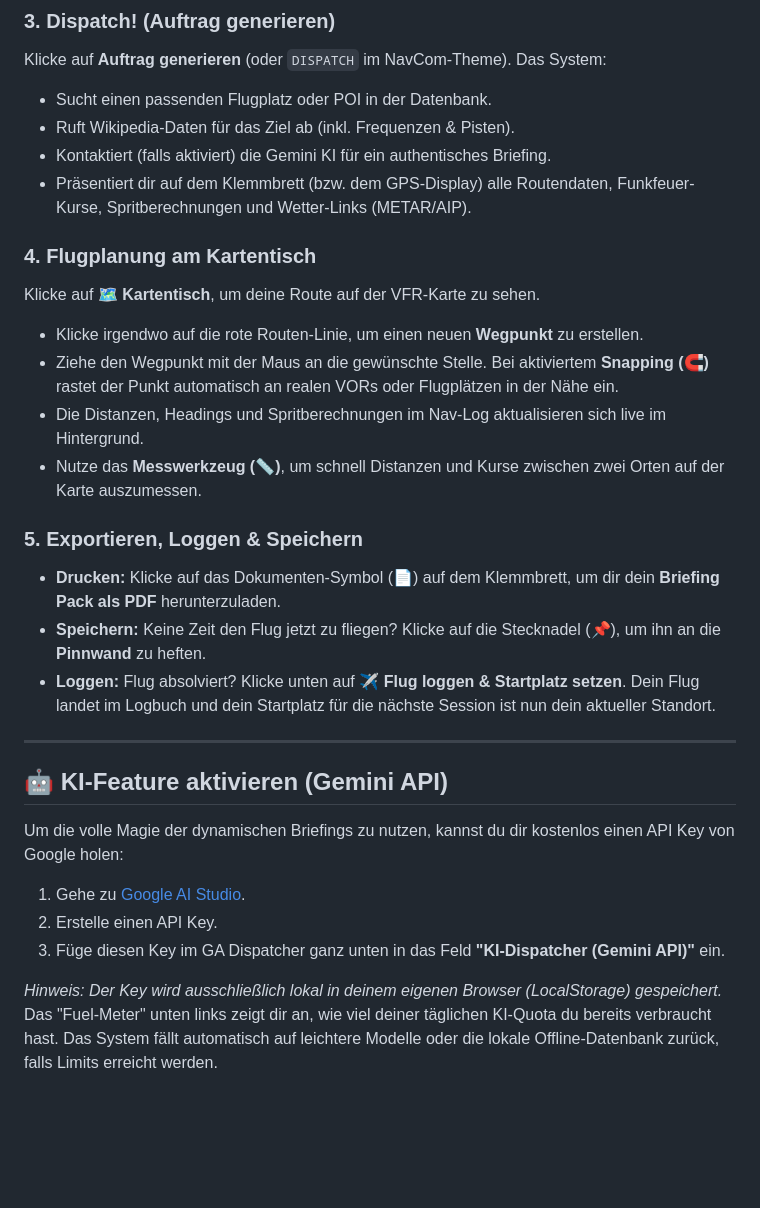
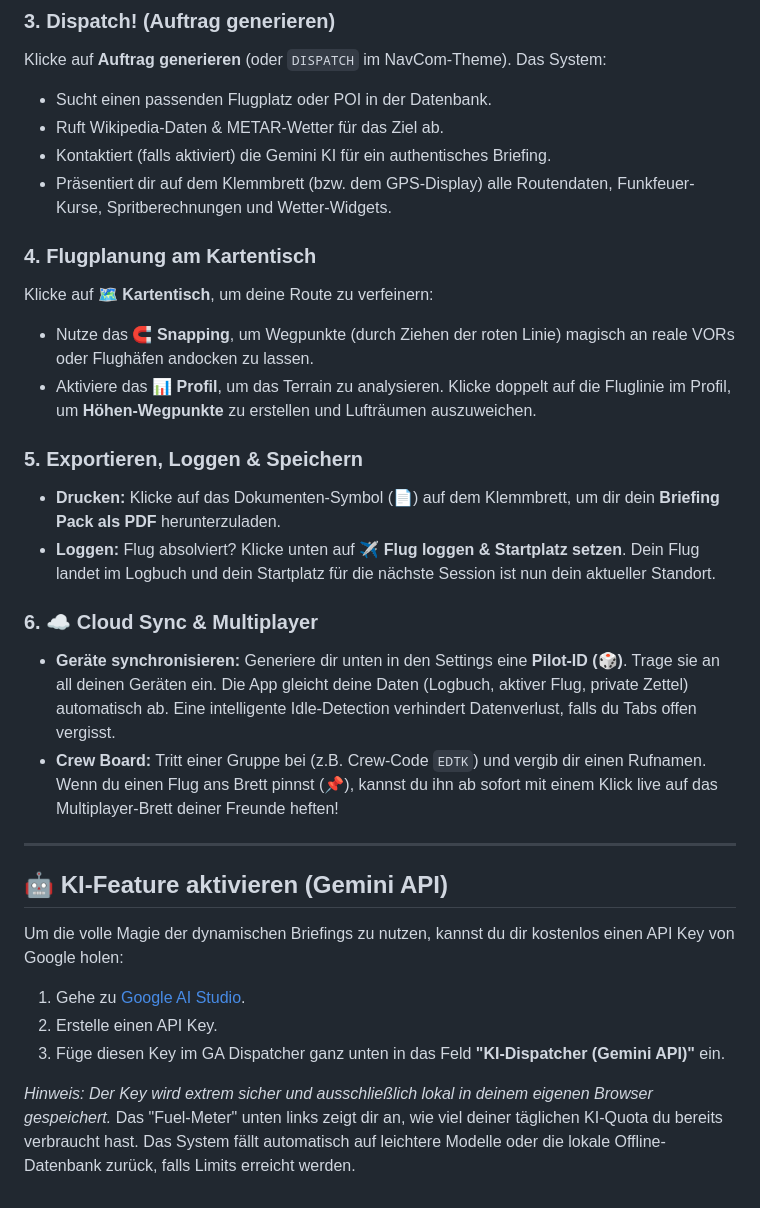
Before and after one commit to iNherjer/GA-dispatcher, a Markdown page: README.md, the part around one of its changes. Rendered like a GitHub page; blank space fills up the shorter version.

```diff
--- a/README.md
+++ b/README.md
@@ -44,21 +45,22 @@ Der **GA Dispatcher** ist ein interaktiver, webbasierter Flugdienstleiter für G
 ### 3. Dispatch! (Auftrag generieren)
 Klicke auf **Auftrag generieren** (oder `DISPATCH` im NavCom-Theme). Das System:
 * Sucht einen passenden Flugplatz oder POI in der Datenbank.
-* Ruft Wikipedia-Daten für das Ziel ab (inkl. Frequenzen & Pisten).
+* Ruft Wikipedia-Daten & METAR-Wetter für das Ziel ab.
 * Kontaktiert (falls aktiviert) die Gemini KI für ein authentisches Briefing.
-* Präsentiert dir auf dem Klemmbrett (bzw. dem GPS-Display) alle Routendaten, Funkfeuer-Kurse, Spritberechnungen und Wetter-Links (METAR/AIP).
+* Präsentiert dir auf dem Klemmbrett (bzw. dem GPS-Display) alle Routendaten, Funkfeuer-Kurse, Spritberechnungen und Wetter-Widgets.
 
 ### 4. Flugplanung am Kartentisch
-Klicke auf **🗺️ Kartentisch**, um deine Route auf der VFR-Karte zu sehen.
-* Klicke irgendwo auf die rote Routen-Linie, um einen neuen **Wegpunkt** zu erstellen.
-* Ziehe den Wegpunkt mit der Maus an die gewünschte Stelle. Bei aktiviertem **Snapping (🧲)** rastet der Punkt automatisch an realen VORs oder Flugplätzen in der Nähe ein.
-* Die Distanzen, Headings und Spritberechnungen im Nav-Log aktualisieren sich live im Hintergrund.
-* Nutze das **Messwerkzeug (📏)**, um schnell Distanzen und Kurse zwischen zwei Orten auf der Karte auszumessen.
+Klicke auf **🗺️ Kartentisch**, um deine Route zu verfeinern:
+* Nutze das **🧲 Snapping**, um Wegpunkte (durch Ziehen der roten Linie) magisch an reale VORs oder Flughäfen andocken zu lassen.
+* Aktiviere das **📊 Profil**, um das Terrain zu analysieren. Klicke doppelt auf die Fluglinie im Profil, um **Höhen-Wegpunkte** zu erstellen und Lufträumen auszuweichen.
 
 ### 5. Exportieren, Loggen & Speichern
 * **Drucken:** Klicke auf das Dokumenten-Symbol (📄) auf dem Klemmbrett, um dir dein **Briefing Pack als PDF** herunterzuladen.
-* **Speichern:** Keine Zeit den Flug jetzt zu fliegen? Klicke auf die Stecknadel (📌), um ihn an die **Pinnwand** zu heften.
 * **Loggen:** Flug absolviert? Klicke unten auf **✈️ Flug loggen & Startplatz setzen**. Dein Flug landet im Logbuch und dein Startplatz für die nächste Session ist nun dein aktueller Standort.
+
+### 6. ☁️ Cloud Sync & Multiplayer
+* **Geräte synchronisieren:** Generiere dir unten in den Settings eine **Pilot-ID (🎲)**. Trage sie an all deinen Geräten ein. Die App gleicht deine Daten (Logbuch, aktiver Flug, private Zettel) automatisch ab. Eine intelligente Idle-Detection verhindert Datenverlust, falls du Tabs offen vergisst.
+* **Crew Board:** Tritt einer Gruppe bei (z.B. Crew-Code `EDTK`) und vergib dir einen Rufnamen. Wenn du einen Flug ans Brett pinnst (📌), kannst du ihn ab sofort mit einem Klick live auf das Multiplayer-Brett deiner Freunde heften!
 
 ---
 
@@ -68,4 +70,4 @@ Um die volle Magie der dynamischen Briefings zu nutzen, kannst du dir kostenlos
 2. Erstelle einen API Key.
 3. Füge diesen Key im GA Dispatcher ganz unten in das Feld **"KI-Dispatcher (Gemini API)"** ein.
 
-*Hinweis: Der Key wird ausschließlich lokal in deinem eigenen Browser (LocalStorage) gespeichert.* Das "Fuel-Meter" unten links zeigt dir an, wie viel deiner täglichen KI-Quota du bereits verbraucht hast. Das System fällt automatisch auf leichtere Modelle oder die lokale Offline-Datenbank zurück, falls Limits erreicht werden.
+*Hinweis: Der Key wird extrem sicher und ausschließlich lokal in deinem eigenen Browser gespeichert.* Das "Fuel-Meter" unten links zeigt dir an, wie viel deiner täglichen KI-Quota du bereits verbraucht hast. Das System fällt automatisch auf leichtere Modelle oder die lokale Offline-Datenbank zurück, falls Limits erreicht werden.
```
Also changed, not shown: other parts of README.md (+6 -5 lines).
